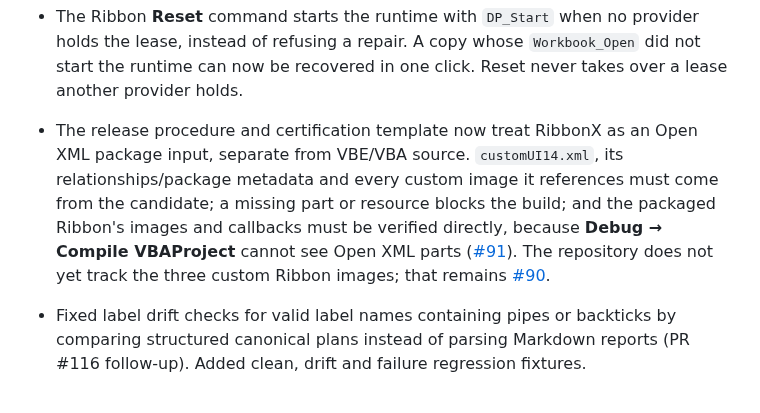
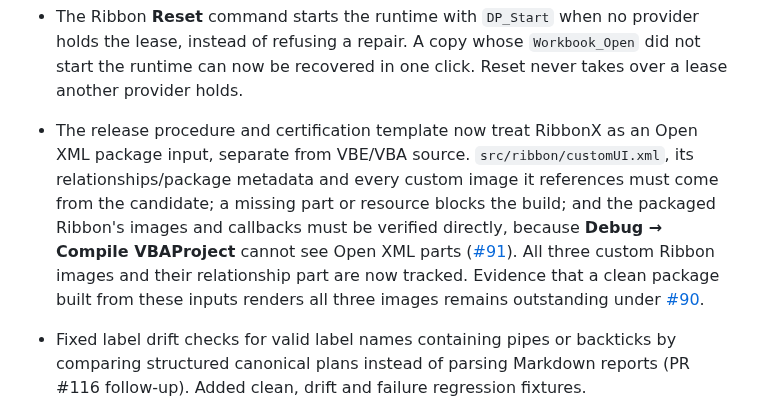
Before and after one commit to danielep71/VBA-DATETIMEPICKER, a Markdown page: CHANGELOG.md, the part around the change. Rendered like a GitHub page.

Commit message:
docs: distinguish tracked Ribbon resources from pending rendering evidence (#90)

```diff
--- a/CHANGELOG.md
+++ b/CHANGELOG.md
@@ -152,13 +152,15 @@ Use only the categories needed by a release.
   Reset never takes over a lease another provider holds.
 
 - The release procedure and certification template now treat RibbonX as an
-  Open XML package input, separate from VBE/VBA source. `customUI14.xml`, its
-  relationships/package metadata and every custom image it references must come
-  from the candidate; a missing part or resource blocks the build; and the
+  Open XML package input, separate from VBE/VBA source. `src/ribbon/customUI.xml`,
+  its relationships/package metadata and every custom image it references must
+  come from the candidate; a missing part or resource blocks the build; and the
   packaged Ribbon's images and callbacks must be verified directly, because
   **Debug → Compile VBAProject** cannot see Open XML parts
-  ([#91](https://github.com/danielep71/VBA-DATETIMEPICKER/issues/91)). The repository does not yet track the three custom Ribbon
-  images; that remains [#90](https://github.com/danielep71/VBA-DATETIMEPICKER/issues/90).
+  ([#91](https://github.com/danielep71/VBA-DATETIMEPICKER/issues/91)). All three
+  custom Ribbon images and their relationship part are now tracked. Evidence
+  that a clean package built from these inputs renders all three images remains
+  outstanding under [#90](https://github.com/danielep71/VBA-DATETIMEPICKER/issues/90).
 
 - Fixed label drift checks for valid label names containing pipes or backticks
   by comparing structured canonical plans instead of parsing Markdown reports
```
